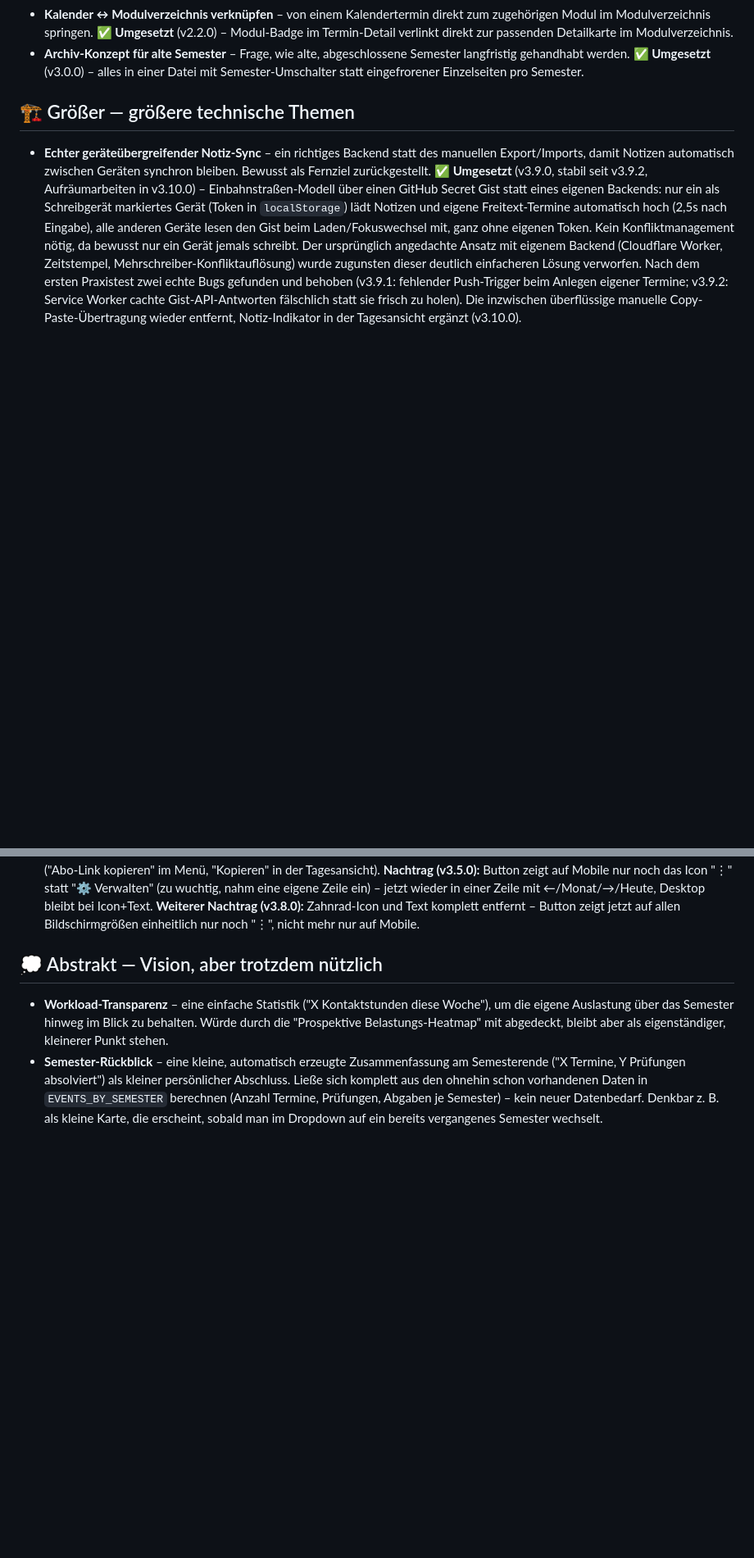
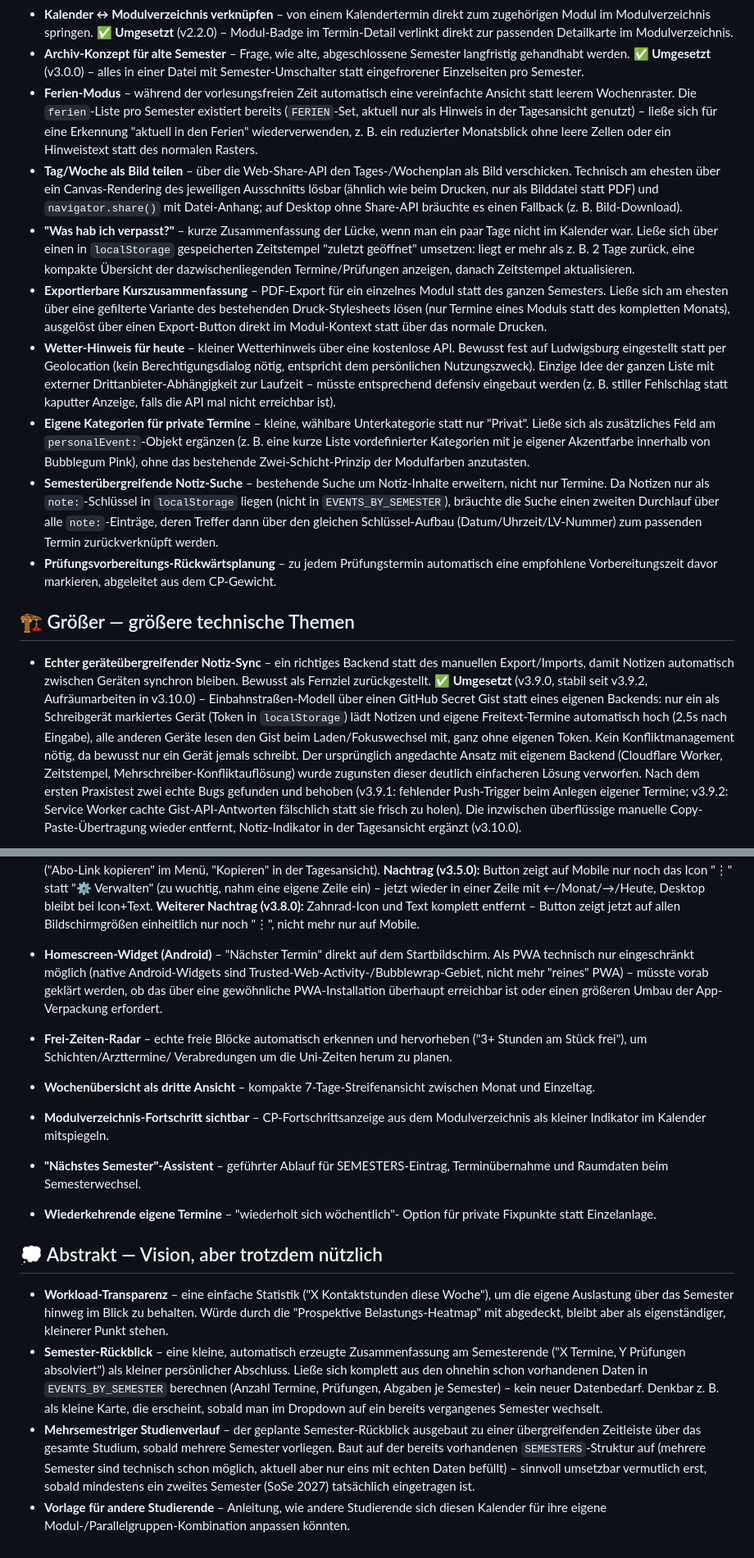
Before and after one commit to peppermieta/Kalender, a Markdown page: IDEENSAMMLUNG.md, 2 parts joined by grey strips. Shown at 82% size. Drawn GitHub-style; blank space fills up the shorter version.

Commit message:
docs: 20 neue Ideen aus der 34er-Durchsprache in IDEENSAMMLUNG ergänzt
Nach gemeinsamer Durchsprache aller 34 Vorschläge aus Neue-Ideen-34.md:
11 direkt übernommen (mit ausführlicherer technischer Einordnung),
9 als offene Idee zurückgestellt (kompaktere Beschreibung), 14 verworfen
und nicht übernommen.

Neu in ⚡ Schnell: Automatische Konflikterkennung, Lehrpersonen-Suche,
Statistik "meistgenutzte Räume", Countdown zur nächsten Prüfung.

Neu in ⚙ Mittel: Ferien-Modus, Tag/Woche als Bild teilen,
"Was hab ich verpasst?", Exportierbare Kurszusammenfassung,
Wetter-Hinweis (Ludwigsburg), Eigene Kategorien für private Termine,
Semesterübergreifende Notiz-Suche, Prüfungsvorbereitungs-Rückwärtsplanung.

Neu in 🏗 Größer: Homescreen-Widget (Android), Frei-Zeiten-Radar,
Wochenübersicht als dritte Ansicht, Modulverzeichnis-Fortschritt sichtbar,
"Nächstes Semester"-Assistent, Wiederkehrende eigene Termine.

Neu in 💭 Abstrakt: Mehrsemestriger Studienverlauf,
Vorlage für andere Studierende.

```diff
--- a/IDEENSAMMLUNG.md
+++ b/IDEENSAMMLUNG.md
@@ -137,6 +155,52 @@ Noch nicht umgesetzte Funktionen, sortiert nach Umsetzbarkeit/Aufwand.
   Semester langfristig gehandhabt werden.
   **✅ Umgesetzt** (v3.0.0) – alles in einer Datei mit Semester-Umschalter
   statt eingefrorener Einzelseiten pro Semester.
+- **Ferien-Modus** – während der vorlesungsfreien Zeit automatisch eine
+  vereinfachte Ansicht statt leerem Wochenraster. Die `ferien`-Liste pro
+  Semester existiert bereits (`FERIEN`-Set, aktuell nur als Hinweis in
+  der Tagesansicht genutzt) – ließe sich für eine Erkennung "aktuell in
+  den Ferien" wiederverwenden, z. B. ein reduzierter Monatsblick ohne
+  leere Zellen oder ein Hinweistext statt des normalen Rasters.
+- **Tag/Woche als Bild teilen** – über die Web-Share-API den
+  Tages-/Wochenplan als Bild verschicken. Technisch am ehesten über ein
+  Canvas-Rendering des jeweiligen Ausschnitts lösbar (ähnlich wie beim
+  Drucken, nur als Bilddatei statt PDF) und `navigator.share()` mit
+  Datei-Anhang; auf Desktop ohne Share-API bräuchte es einen Fallback
+  (z. B. Bild-Download).
+- **"Was hab ich verpasst?"** – kurze Zusammenfassung der Lücke, wenn man
+  ein paar Tage nicht im Kalender war. Ließe sich über einen in
+  `localStorage` gespeicherten Zeitstempel "zuletzt geöffnet" umsetzen:
+  liegt er mehr als z. B. 2 Tage zurück, eine kompakte Übersicht der
+  dazwischenliegenden Termine/Prüfungen anzeigen, danach Zeitstempel
+  aktualisieren.
+- **Exportierbare Kurszusammenfassung** – PDF-Export für ein einzelnes
+  Modul statt des ganzen Semesters. Ließe sich am ehesten über eine
+  gefilterte Variante des bestehenden Druck-Stylesheets lösen (nur
+  Termine eines Moduls statt des kompletten Monats), ausgelöst über
+  einen Export-Button direkt im Modul-Kontext statt über das normale
+  Drucken.
+- **Wetter-Hinweis für heute** – kleiner Wetterhinweis über eine
+  kostenlose API. Bewusst fest auf Ludwigsburg eingestellt statt per
+  Geolocation (kein Berechtigungsdialog nötig, entspricht dem
+  persönlichen Nutzungszweck). Einzige Idee der ganzen Liste mit
+  externer Drittanbieter-Abhängigkeit zur Laufzeit – müsste entsprechend
+  defensiv eingebaut werden (z. B. stiller Fehlschlag statt kaputter
+  Anzeige, falls die API mal nicht erreichbar ist).
+- **Eigene Kategorien für private Termine** – kleine, wählbare
+  Unterkategorie statt nur "Privat". Ließe sich als zusätzliches Feld am
+  `personalEvent:`-Objekt ergänzen (z. B. eine kurze Liste vordefinierter
+  Kategorien mit je eigener Akzentfarbe innerhalb von Bubblegum Pink),
+  ohne das bestehende Zwei-Schicht-Prinzip der Modulfarben anzutasten.
+- **Semesterübergreifende Notiz-Suche** – bestehende Suche um
+  Notiz-Inhalte erweitern, nicht nur Termine. Da Notizen nur als
+  `note:`-Schlüssel in `localStorage` liegen (nicht in
+  `EVENTS_BY_SEMESTER`), bräuchte die Suche einen zweiten Durchlauf über
+  alle `note:`-Einträge, deren Treffer dann über den gleichen
+  Schlüssel-Aufbau (Datum/Uhrzeit/LV-Nummer) zum passenden Termin
+  zurückverknüpft werden.
+- **Prüfungsvorbereitungs-Rückwärtsplanung** – zu jedem Prüfungstermin
+  automatisch eine empfohlene Vorbereitungszeit davor markieren,
+  abgeleitet aus dem CP-Gewicht.
 
 ## 🏗 Größer — größere technische Themen
 
@@ -214,6 +278,23 @@ Noch nicht umgesetzte Funktionen, sortiert nach Umsetzbarkeit/Aufwand.
   **Weiterer Nachtrag (v3.8.0):** Zahnrad-Icon und Text komplett entfernt
   – Button zeigt jetzt auf allen Bildschirmgrößen einheitlich nur noch
   "⋮", nicht mehr nur auf Mobile.
+- **Homescreen-Widget (Android)** – "Nächster Termin" direkt auf dem
+  Startbildschirm. Als PWA technisch nur eingeschränkt möglich (native
+  Android-Widgets sind Trusted-Web-Activity-/Bubblewrap-Gebiet, nicht
+  mehr "reines" PWA) – müsste vorab geklärt werden, ob das über eine
+  gewöhnliche PWA-Installation überhaupt erreichbar ist oder einen
+  größeren Umbau der App-Verpackung erfordert.
+- **Frei-Zeiten-Radar** – echte freie Blöcke automatisch erkennen und
+  hervorheben ("3+ Stunden am Stück frei"), um Schichten/Arzttermine/
+  Verabredungen um die Uni-Zeiten herum zu planen.
+- **Wochenübersicht als dritte Ansicht** – kompakte 7-Tage-Streifenansicht
+  zwischen Monat und Einzeltag.
+- **Modulverzeichnis-Fortschritt sichtbar** – CP-Fortschrittsanzeige aus
+  dem Modulverzeichnis als kleiner Indikator im Kalender mitspiegeln.
+- **"Nächstes Semester"-Assistent** – geführter Ablauf für
+  SEMESTERS-Eintrag, Terminübernahme und Raumdaten beim Semesterwechsel.
+- **Wiederkehrende eigene Termine** – "wiederholt sich wöchentlich"-
+  Option für private Fixpunkte statt Einzelanlage.
 
 ## 💭 Abstrakt — Vision, aber trotzdem nützlich
 
@@ -228,3 +309,13 @@ Noch nicht umgesetzte Funktionen, sortiert nach Umsetzbarkeit/Aufwand.
   (Anzahl Termine, Prüfungen, Abgaben je Semester) – kein neuer
   Datenbedarf. Denkbar z. B. als kleine Karte, die erscheint, sobald man
   im Dropdown auf ein bereits vergangenes Semester wechselt.
+- **Mehrsemestriger Studienverlauf** – der geplante Semester-Rückblick
+  ausgebaut zu einer übergreifenden Zeitleiste über das gesamte Studium,
+  sobald mehrere Semester vorliegen. Baut auf der bereits vorhandenen
+  `SEMESTERS`-Struktur auf (mehrere Semester sind technisch schon
+  möglich, aktuell aber nur eins mit echten Daten befüllt) – sinnvoll
+  umsetzbar vermutlich erst, sobald mindestens ein zweites Semester
+  (SoSe 2027) tatsächlich eingetragen ist.
+- **Vorlage für andere Studierende** – Anleitung, wie andere Studierende
+  sich diesen Kalender für ihre eigene Modul-/Parallelgruppen-Kombination
+  anpassen könnten.
```
Also changed, not shown: other parts of IDEENSAMMLUNG.md (+19 -1 lines).
